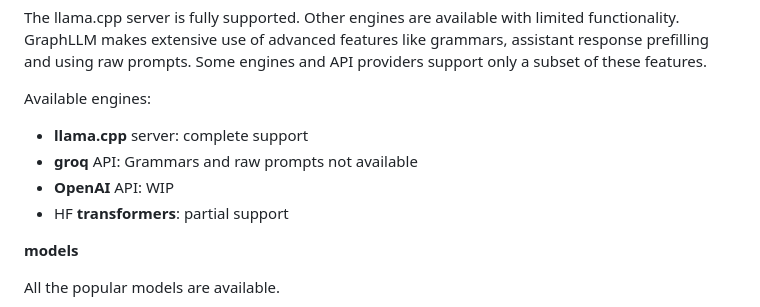
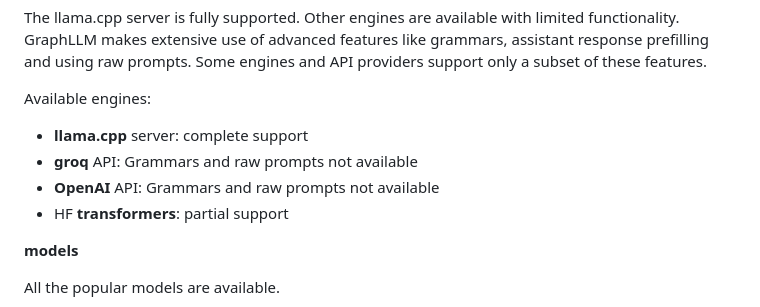
Before and after one commit to matteoserva/GraphLLM, a Markdown page: README.md, the part around the change. Drawn GitHub-style.

Commit message:
documentation

```diff
--- a/README.md
+++ b/README.md
@@ -190,7 +190,7 @@ Some engines and API providers support only a subset of these features.
 Available engines:
 - **llama.cpp** server: complete support
 - **groq** API: Grammars and raw prompts not available
-- **OpenAI** API: WIP
+- **OpenAI** API: Grammars and raw prompts not available
 - HF **transformers**: partial support
 
 **models**
```
